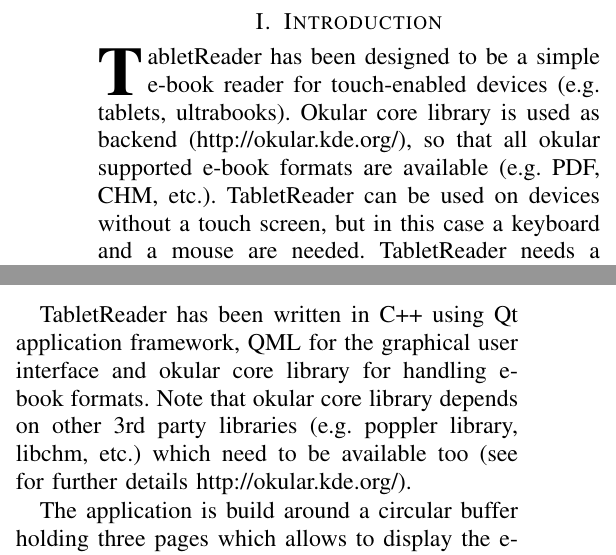
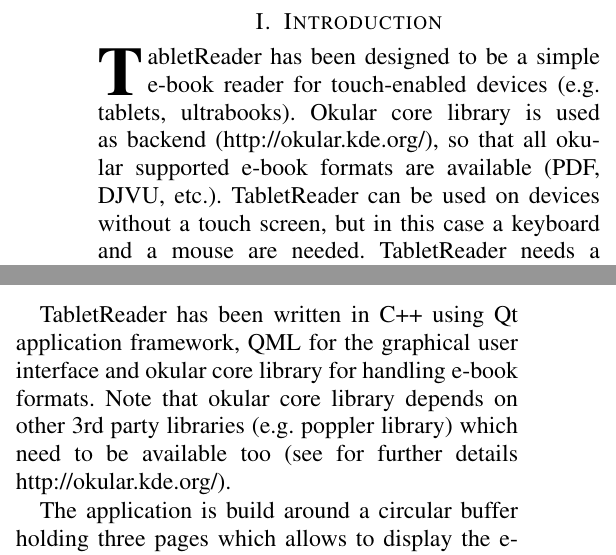
Before and after one commit to KDE/ebookreader, a LaTeX paper (help/tabletReaderHelp.tex): two parts of the columns of pages 1 and 2 of 3, joined at a grey line, cut so that both start at the same text. Compiled offline with pdfLaTeX.

Commit message:
corr help

```diff
--- a/help/tabletReaderHelp.tex
+++ b/help/tabletReaderHelp.tex
@@ -10,7 +10,7 @@
 
 \section{Introduction}
 
-\IEEEPARstart{T}{}abletReader has been designed to be a simple e-book reader for touch-enabled devices (e.g. tablets, ultrabooks). Okular core library is used as backend (http://okular.kde.org/), so that all okular supported e-book formats are available (e.g. PDF, CHM, etc.). TabletReader can be used on devices without a touch screen, but in this case a keyboard and a mouse are needed. TabletReader needs a screen large enough (at least 800x600 pixels). Devices with screens of smaller size (e.g. smartphones) may not be suitable for reading e-books using A4 or larger page sizes since the displayed text does not adapt to the screen size (as Acrobat Reader does).
+\IEEEPARstart{T}{}abletReader has been designed to be a simple e-book reader for touch-enabled devices (e.g. tablets, ultrabooks). Okular core library is used as backend (http://okular.kde.org/), so that all okular supported e-book formats are available (PDF, DJVU, etc.). TabletReader can be used on devices without a touch screen, but in this case a keyboard and a mouse are needed. TabletReader needs a screen large enough (at least 800x600 pixels). Devices with screens of smaller size (e.g. smartphones) may not be suitable for reading e-books using A4 or larger page sizes since the displayed text does not adapt to the screen size (as Acrobat Reader does).
 
 Through its interface, tabletReader enables to open e-books found on the local filesystem, to switch between full screen (no toolbar) and normal screen (with toolbar) modes, to go to a specific page, to zoom the displayed document, to display document properties, to show this help, to display information about this software and to exit from the application. At exit, the current e-book document path and name, the current page and the zoom factor are saved so that the next time you launch tabletReader the document is opened at the same page you previously were.
 
@@ -76,7 +76,7 @@
 Thus, the command popup menu allows to handle an e-book in a so called ``advanced user mode" by providing only the essential commands.
 
 \section{Implementation details}
-TabletReader has been written in C++ using Qt application framework, QML for the graphical user interface and okular core library for handling e-book formats. Note that okular core library depends on other 3rd party libraries (e.g. poppler library, libchm, etc.) which need to be available too (see for further details http://okular.kde.org/).
+TabletReader has been written in C++ using Qt application framework, QML for the graphical user interface and okular core library for handling e-book formats. Note that okular core library depends on other 3rd party libraries (e.g. poppler library) which need to be available too (see for further details http://okular.kde.org/).
 
 The application is build around a circular buffer holding three pages which allows to display the e-book pages using the \textrm{SlidingStackedWidget} class. In general, the circular buffer will hold the currently displayed page, the previous page and the next one so that when the user switches between adjacent pages this is done as fast as possible.
 
```
